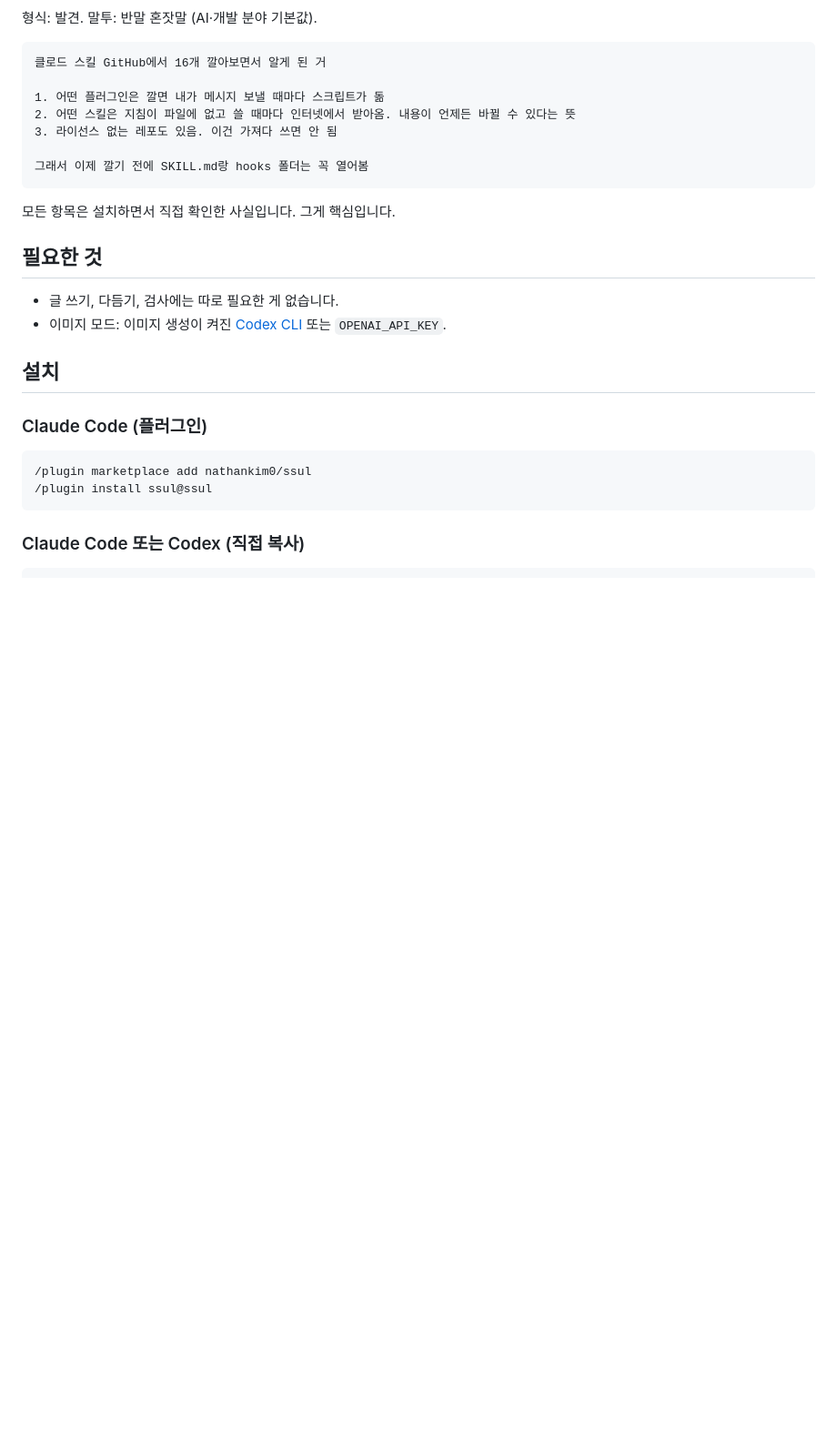
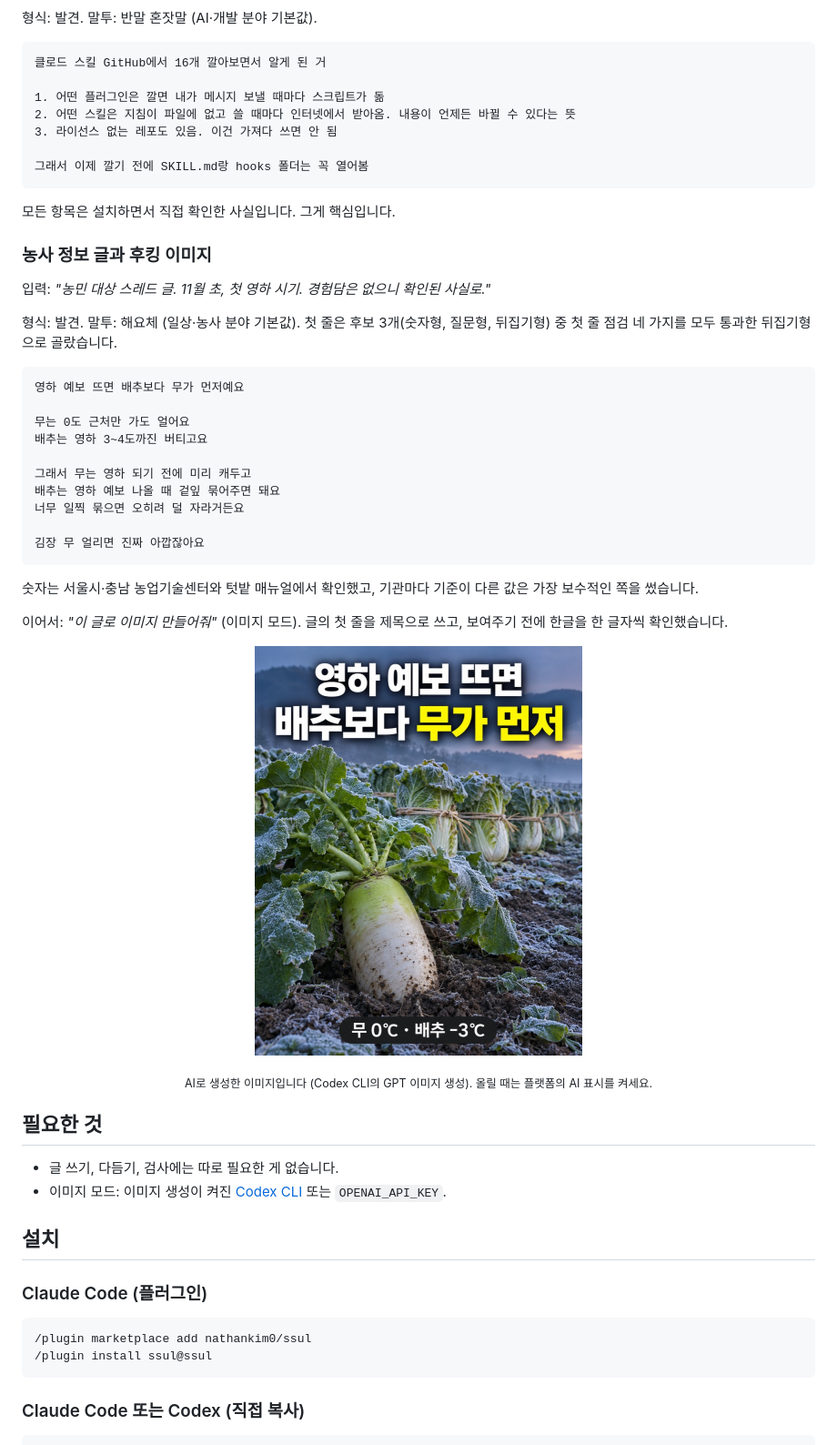
Before and after one commit to nathankim0/ssul, a Markdown page: README.ko.md, the part around the change. Shown at 91% size. GitHub-like rendering; pictures changed too: assets/examples/farm-hook.jpg (added); blank space fills up the shorter version.

Commit message:
Add farming post and hook image example to README
Co-Authored-By: Claude Opus 5.5 <noreply@anthropic.com>

````diff
--- a/README.ko.md
+++ b/README.ko.md
@@ -62,6 +62,35 @@
 ```
 
 모든 항목은 설치하면서 직접 확인한 사실입니다. 그게 핵심입니다.
+
+### 농사 정보 글과 후킹 이미지
+
+입력: *"농민 대상 스레드 글. 11월 초, 첫 영하 시기. 경험담은 없으니 확인된 사실로."*
+
+형식: 발견. 말투: 해요체 (일상·농사 분야 기본값). 첫 줄은 후보 3개(숫자형, 질문형, 뒤집기형) 중 첫 줄 점검 네 가지를 모두 통과한 뒤집기형으로 골랐습니다.
+
+```text
+영하 예보 뜨면 배추보다 무가 먼저예요
+
+무는 0도 근처만 가도 얼어요
+배추는 영하 3~4도까진 버티고요
+
+그래서 무는 영하 되기 전에 미리 캐두고
+배추는 영하 예보 나올 때 겉잎 묶어주면 돼요
+너무 일찍 묶으면 오히려 덜 자라거든요
+
+김장 무 얼리면 진짜 아깝잖아요
+```
+
+숫자는 서울시·충남 농업기술센터와 텃밭 매뉴얼에서 확인했고, 기관마다 기준이 다른 값은 가장 보수적인 쪽을 썼습니다.
+
+이어서: *"이 글로 이미지 만들어줘"* (이미지 모드). 글의 첫 줄을 제목으로 쓰고, 보여주기 전에 한글을 한 글자씩 확인했습니다.
+
+<p align="center">
+  <img src="assets/examples/farm-hook.jpg" alt="후킹 이미지: 서리 내린 새벽 밭, 앞에 무, 뒤에 묶은 배추, 제목 영하 예보 뜨면 배추보다 무가 먼저" width="360">
+</p>
+
+<p align="center"><sub>AI로 생성한 이미지입니다 (Codex CLI의 GPT 이미지 생성). 올릴 때는 플랫폼의 AI 표시를 켜세요.</sub></p>
 
 ## 필요한 것
 
````
Also changed, not shown: README.md (+29 -0 lines).
